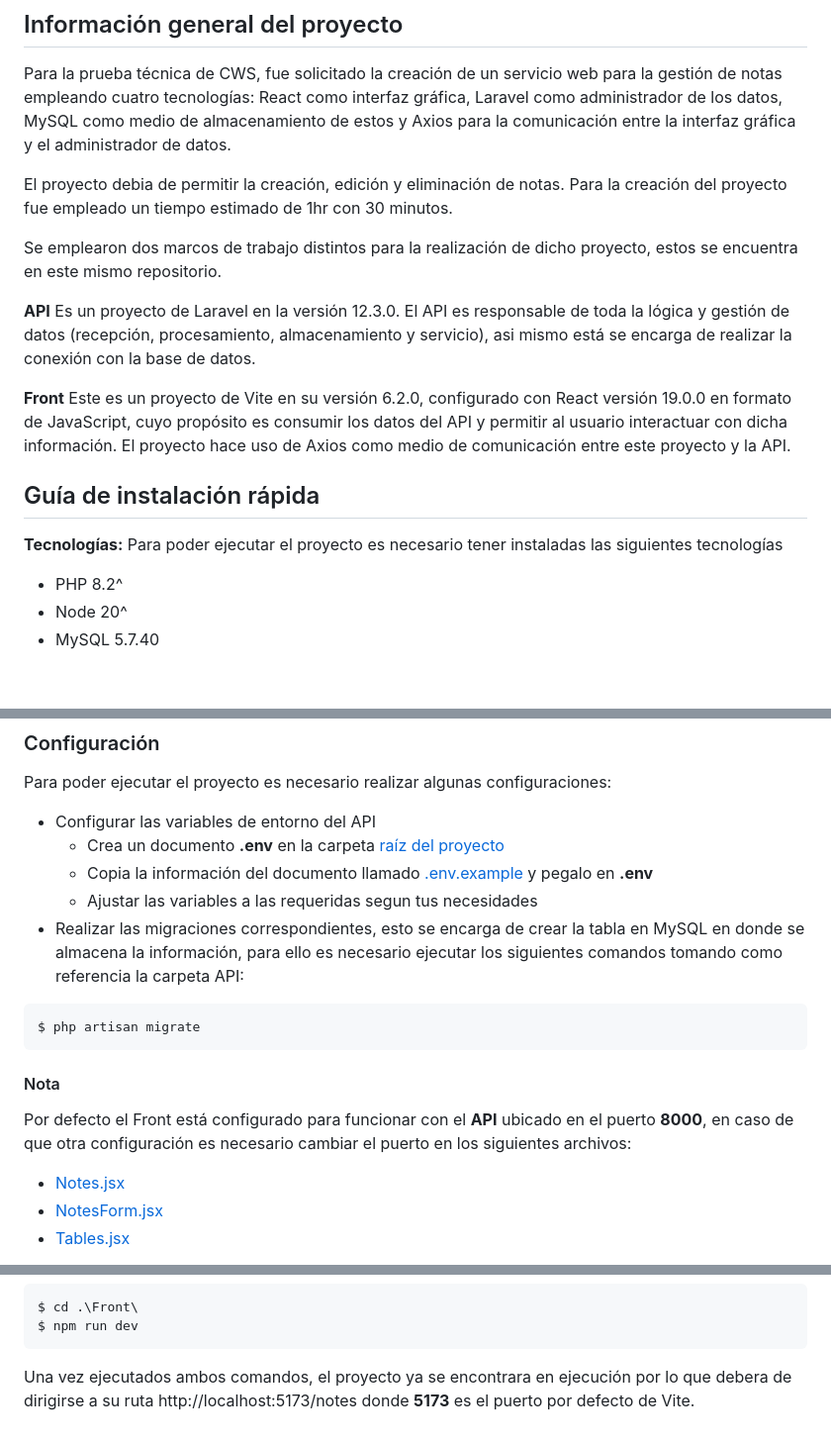
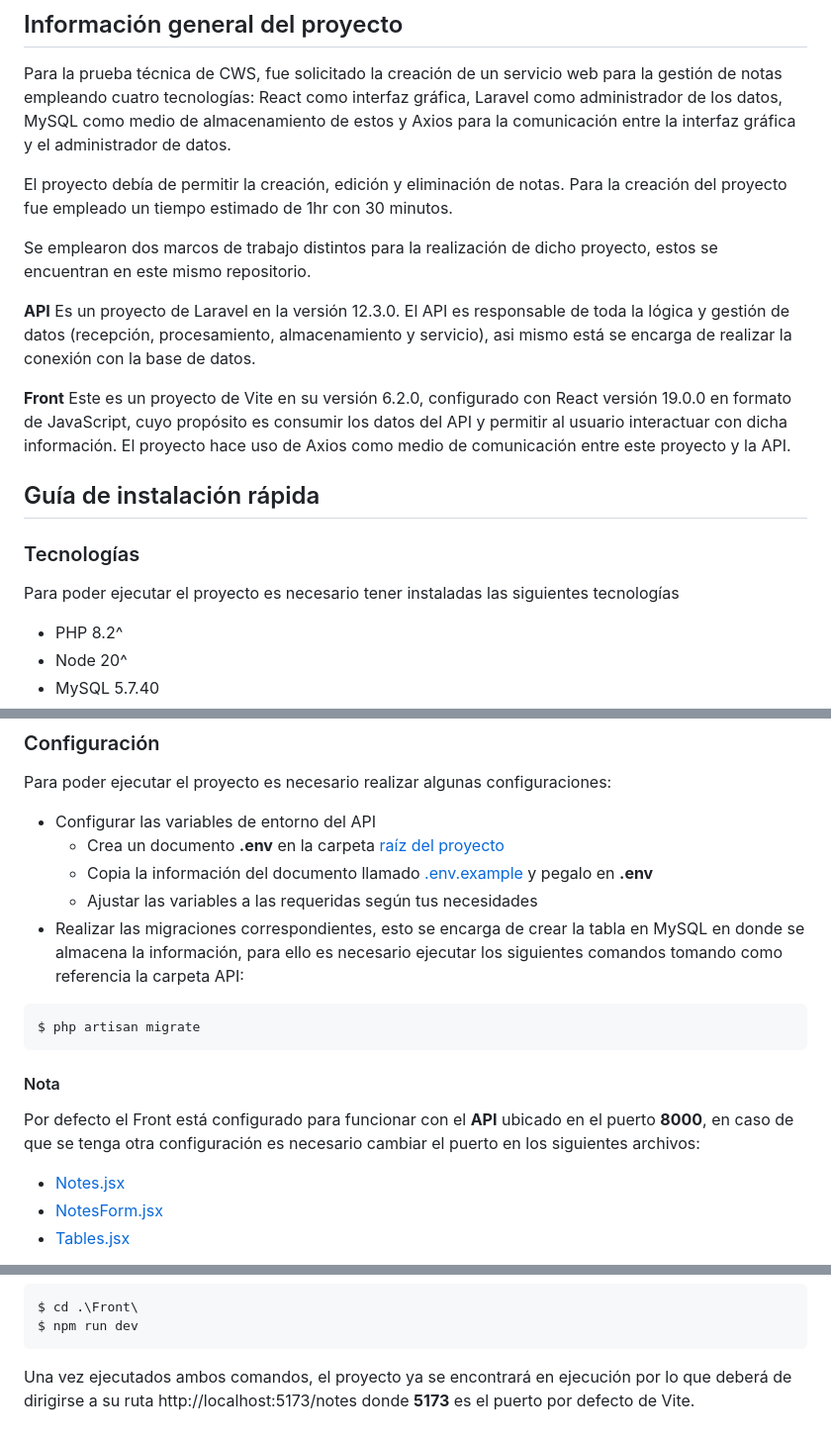
Before and after one commit to AlexisAkeVela/CWS-prueba-tecnica, a Markdown page: README.md, 3 parts joined by grey strips. Shown: that part at 99% size. Drawn GitHub-style; blank space fills up the shorter version.

Commit message:
README repositorio correcciones

````diff
--- a/README.md
+++ b/README.md
@@ -4,10 +4,10 @@
 
 Para la prueba técnica de CWS, fue solicitado la creación de un servicio web para la gestión de notas empleando cuatro tecnologías: React como interfaz gráfica, Laravel como administrador de los datos, MySQL como medio de almacenamiento de estos y Axios para la comunicación entre la interfaz gráfica y el administrador de datos.
 
-El proyecto debia de permitir la creación, edición y eliminación de notas.
+El proyecto debía de permitir la creación, edición y eliminación de notas.
 Para la creación del proyecto fue empleado un tiempo estimado de 1hr con 30 minutos.
 
-Se emplearon dos marcos de trabajo distintos para la realización de dicho proyecto, estos se encuentra en este mismo repositorio.
+Se emplearon dos marcos de trabajo distintos para la realización de dicho proyecto, estos se encuentran en este mismo repositorio.
 
 **API**
 Es un proyecto de Laravel en la versión 12.3.0. El API es responsable de toda la lógica y gestión de datos (recepción, procesamiento, almacenamiento y servicio), asi mismo está se encarga de realizar la conexión con la base de datos.
@@ -17,7 +17,8 @@ Este es un proyecto de Vite en su versión 6.2.0, configurado con React versión
 
 ## Guía de instalación rápida
 
-**Tecnologías:**
+### Tecnologías
+
 Para poder ejecutar el proyecto es necesario tener instaladas las siguientes tecnologías
 
 - PHP 8.2^
@@ -50,7 +51,7 @@ Para poder ejecutar el proyecto es necesario realizar algunas configuraciones:
 - Configurar las variables de entorno del API
   - Crea un documento **.env** en la carpeta [raíz del proyecto](/API)
   - Copia la información del documento llamado [.env.example](/API/.env.example) y pegalo en **.env**
-  - Ajustar las variables a las requeridas segun tus necesidades
+  - Ajustar las variables a las requeridas según tus necesidades
 - Realizar las migraciones correspondientes, esto se encarga de crear la tabla en MySQL en donde se almacena la información, para ello es necesario ejecutar los siguientes comandos tomando como referencia la carpeta API:
 
 ```bash
@@ -59,7 +60,7 @@ $ php artisan migrate
 
 #### Nota
 
-Por defecto el Front está configurado para funcionar con el **API** ubicado en el puerto **8000**, en caso de que otra configuración es necesario cambiar el puerto en los siguientes archivos:
+Por defecto el Front está configurado para funcionar con el **API** ubicado en el puerto **8000**, en caso de que se tenga otra configuración es necesario cambiar el puerto en los siguientes archivos:
 
 - [Notes.jsx](/Front/src/components/pages/Notes.jsx)
 - [NotesForm.jsx](/Front/src/components/templates/NotesForm.jsx)
@@ -83,4 +84,4 @@ $ cd .\Front\
 $ npm run dev
 ```
 
-Una vez ejecutados ambos comandos, el proyecto ya se encontrara en ejecución por lo que debera de dirigirse a su ruta http://localhost:5173/notes donde **5173** es el puerto por defecto de Vite.
+Una vez ejecutados ambos comandos, el proyecto ya se encontrará en ejecución por lo que deberá de dirigirse a su ruta http://localhost:5173/notes donde **5173** es el puerto por defecto de Vite.
````
